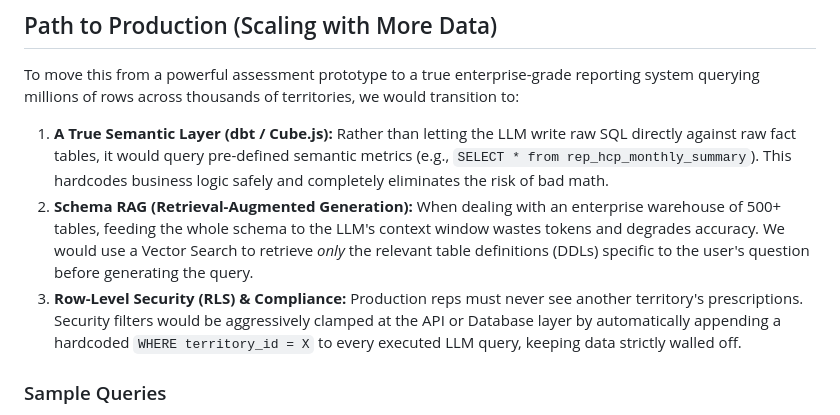
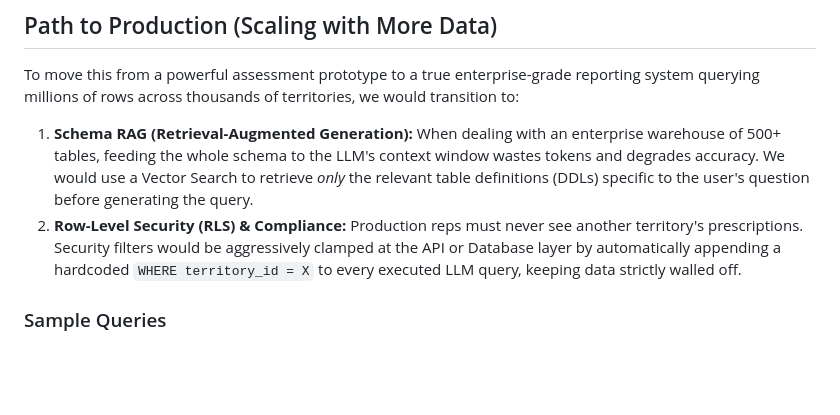
Before and after one commit to Himanshuwagh/synthio-copilot, a Markdown page: readme.md, the part around the change. Drawn GitHub-style; blank space fills up the shorter version.

```diff
--- a/readme.md
+++ b/readme.md
@@ -46,11 +46,9 @@ Building AI for structured Pharma data presents several unique hurdles.
 
 To move this from a powerful assessment prototype to a true enterprise-grade reporting system querying millions of rows across thousands of territories, we would transition to:
 
-1. **A True Semantic Layer (dbt / Cube.js):**
-   Rather than letting the LLM write raw SQL directly against raw fact tables, it would query pre-defined semantic metrics (e.g., `SELECT * from rep_hcp_monthly_summary`). This hardcodes business logic safely and completely eliminates the risk of bad math.
-2. **Schema RAG (Retrieval-Augmented Generation):**
+1. **Schema RAG (Retrieval-Augmented Generation):**
    When dealing with an enterprise warehouse of 500+ tables, feeding the whole schema to the LLM's context window wastes tokens and degrades accuracy. We would use a Vector Search to retrieve *only* the relevant table definitions (DDLs) specific to the user's question before generating the query.
-3. **Row-Level Security (RLS) & Compliance:**
+2. **Row-Level Security (RLS) & Compliance:**
    Production reps must never see another territory's prescriptions. Security filters would be aggressively clamped at the API or Database layer by automatically appending a hardcoded `WHERE territory_id = X` to every executed LLM query, keeping data strictly walled off.
 
 ### Sample Queries
```
